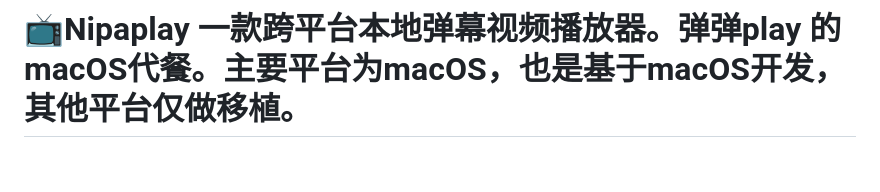
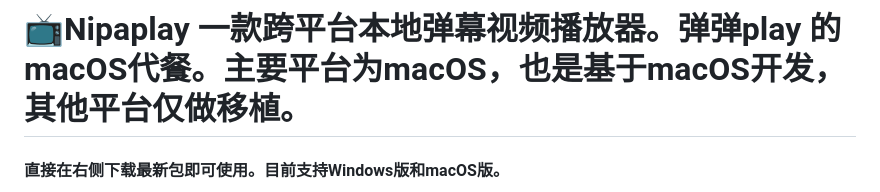
Before and after one commit to MCDFsteve/NipaPlay, a Markdown page: README.md, the part around the change printed below. Drawn GitHub-style; blank space fills up the shorter version.

```diff
--- a/README.md
+++ b/README.md
@@ -1,2 +1,3 @@
 # 📺Nipaplay 一款跨平台本地弹幕视频播放器。弹弹play 的macOS代餐。主要平台为macOS，也是基于macOS开发，其他平台仅做移植。
+#### 直接在右侧下载最新包即可使用。目前支持Windows版和macOS版。
 <img width="800" alt="image" src="https://github.com/MCDFsteve/NipaPlay/assets/71605531/cc32f3db-479f-4fb7-9867-7f72b0ba7856">
```
Also changed, not shown: other parts of README.md (+1 -1 lines).
